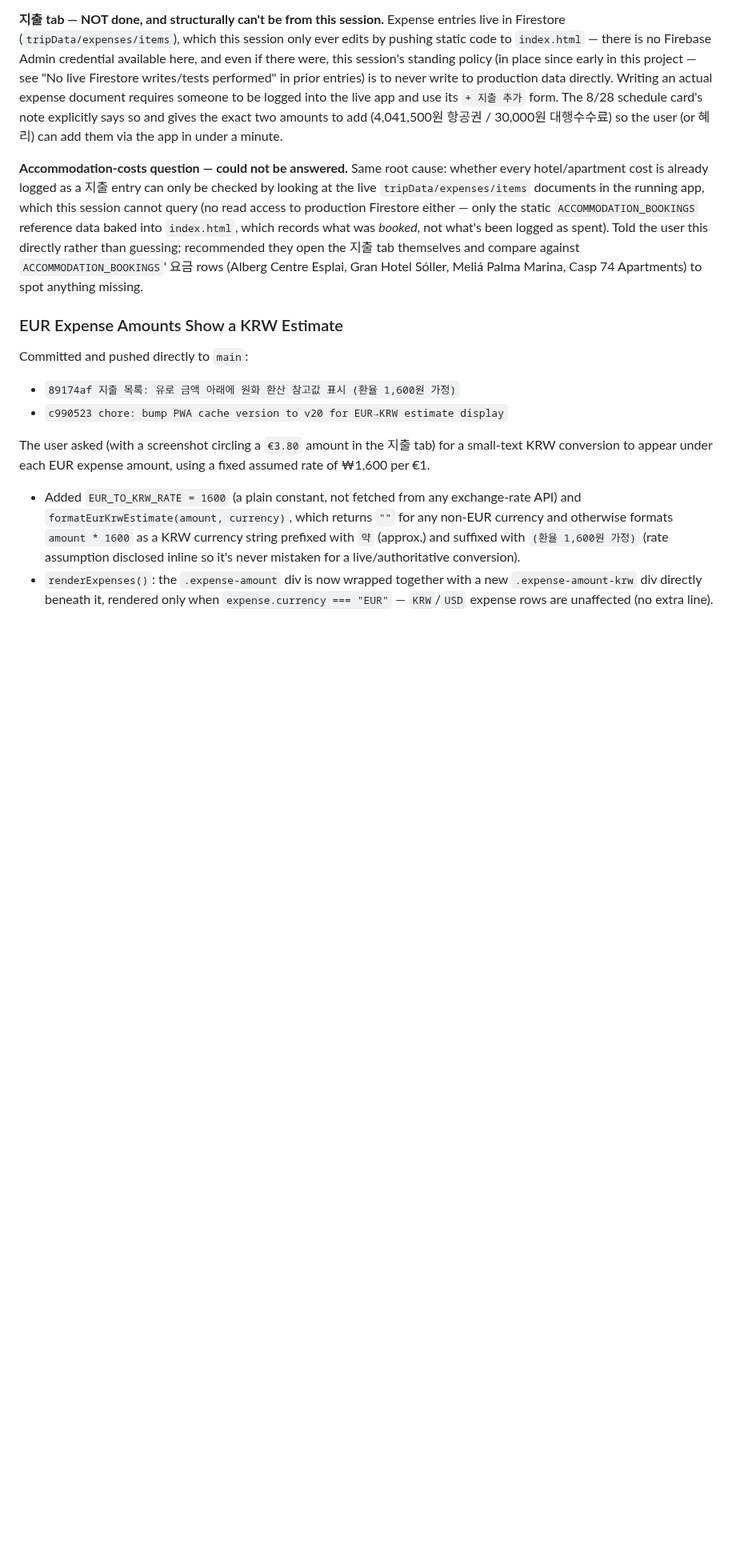
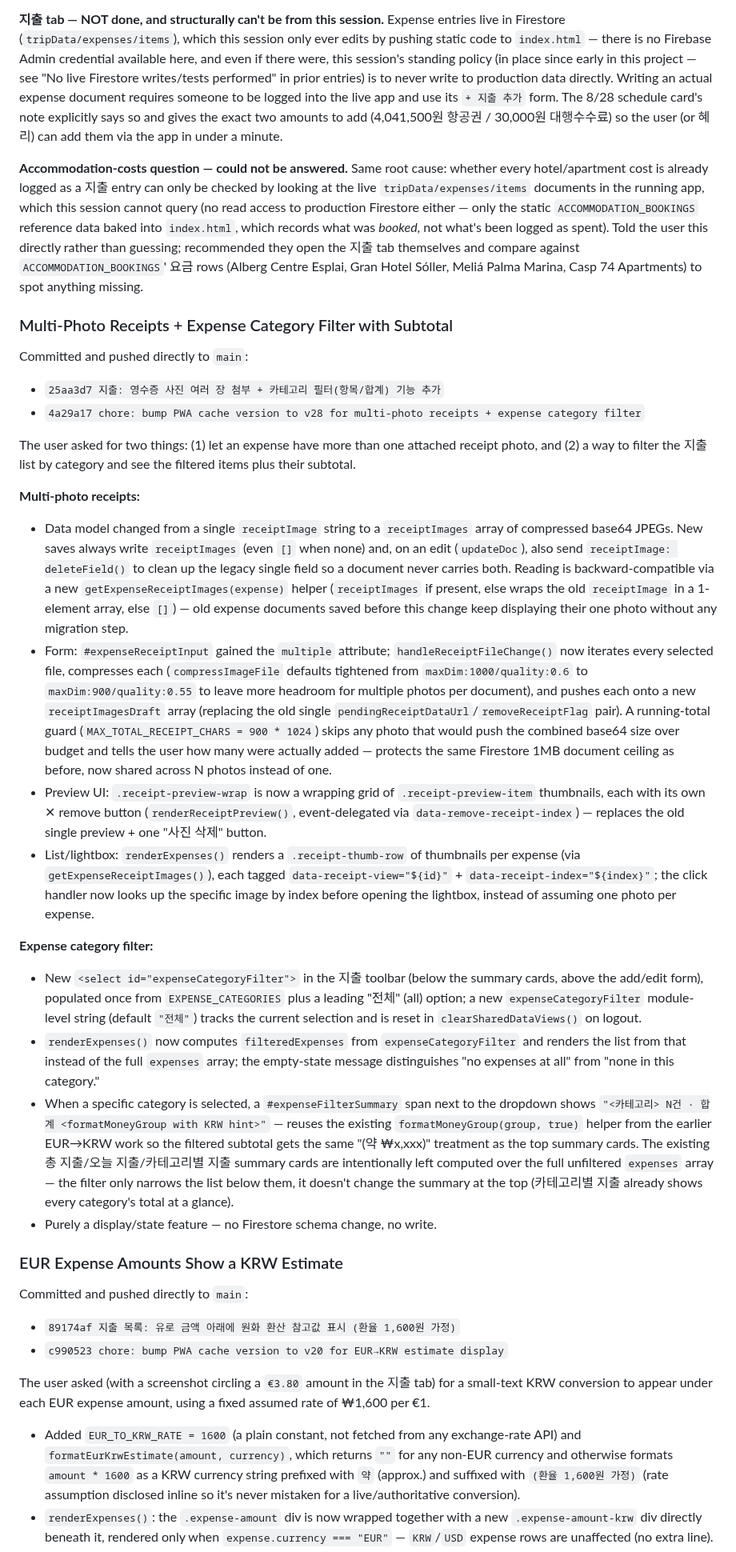
Before and after one commit to recoverlee/2026-spain-trip, a Markdown page: progress.md, the part around one of its changes. Shown at 80% size. Drawn GitHub-style; blank space fills up the shorter version.

Commit message:
progress.md: document multi-photo receipts and expense category filter
- New Completed Work History entry for commits 25aa3d7/4a29a17
- Updated Last updated / Latest pushed commit / PWA cache chain lines
- Updated Expenses data-model section (receiptImage -> receiptImages)
- Added Future Work Notes item for live-testing

Co-Authored-By: Claude Sonnet 5 <noreply@anthropic.com>
Claude-Session: https://claude.ai/code/session_01WYyR9CTrXeeCU5AVqfB9ah

```diff
--- a/progress.md
+++ b/progress.md
@@ -969,6 +969,27 @@ The user shared two NOL interpark tour receipt screenshots (항공권 영수증
 
 **Accommodation-costs question — could not be answered.** Same root cause: whether every hotel/apartment cost is already logged as a 지출 entry can only be checked by looking at the live `tripData/expenses/items` documents in the running app, which this session cannot query (no read access to production Firestore either — only the static `ACCOMMODATION_BOOKINGS` reference data baked into `index.html`, which records what was *booked*, not what's been logged as spent). Told the user this directly rather than guessing; recommended they open the 지출 tab themselves and compare against `ACCOMMODATION_BOOKINGS`' 요금 rows (Alberg Centre Esplai, Gran Hotel Sóller, Meliá Palma Marina, Casp 74 Apartments) to spot anything missing.
 
+### Multi-Photo Receipts + Expense Category Filter with Subtotal
+
+Committed and pushed directly to `main`:
+
+- `25aa3d7 지출: 영수증 사진 여러 장 첨부 + 카테고리 필터(항목/합계) 기능 추가`
+- `4a29a17 chore: bump PWA cache version to v28 for multi-photo receipts + expense category filter`
+
+The user asked for two things: (1) let an expense have more than one attached receipt photo, and (2) a way to filter the 지출 list by category and see the filtered items plus their subtotal.
+
+**Multi-photo receipts:**
+- Data model changed from a single `receiptImage` string to a `receiptImages` array of compressed base64 JPEGs. New saves always write `receiptImages` (even `[]` when none) and, on an edit (`updateDoc`), also send `receiptImage: deleteField()` to clean up the legacy single field so a document never carries both. Reading is backward-compatible via a new `getExpenseReceiptImages(expense)` helper (`receiptImages` if present, else wraps the old `receiptImage` in a 1-element array, else `[]`) — old expense documents saved before this change keep displaying their one photo without any migration step.
+- Form: `#expenseReceiptInput` gained the `multiple` attribute; `handleReceiptFileChange()` now iterates every selected file, compresses each (`compressImageFile` defaults tightened from `maxDim:1000/quality:0.6` to `maxDim:900/quality:0.55` to leave more headroom for multiple photos per document), and pushes each onto a new `receiptImagesDraft` array (replacing the old single `pendingReceiptDataUrl`/`removeReceiptFlag` pair). A running-total guard (`MAX_TOTAL_RECEIPT_CHARS = 900 * 1024`) skips any photo that would push the combined base64 size over budget and tells the user how many were actually added — protects the same Firestore 1MB document ceiling as before, now shared across N photos instead of one.
+- Preview UI: `.receipt-preview-wrap` is now a wrapping grid of `.receipt-preview-item` thumbnails, each with its own ✕ remove button (`renderReceiptPreview()`, event-delegated via `data-remove-receipt-index`) — replaces the old single preview + one "사진 삭제" button.
+- List/lightbox: `renderExpenses()` renders a `.receipt-thumb-row` of thumbnails per expense (via `getExpenseReceiptImages()`), each tagged `data-receipt-view="${id}"` + `data-receipt-index="${index}"`; the click handler now looks up the specific image by index before opening the lightbox, instead of assuming one photo per expense.
+
+**Expense category filter:**
+- New `<select id="expenseCategoryFilter">` in the 지출 toolbar (below the summary cards, above the add/edit form), populated once from `EXPENSE_CATEGORIES` plus a leading "전체" (all) option; a new `expenseCategoryFilter` module-level string (default `"전체"`) tracks the current selection and is reset in `clearSharedDataViews()` on logout.
+- `renderExpenses()` now computes `filteredExpenses` from `expenseCategoryFilter` and renders the list from that instead of the full `expenses` array; the empty-state message distinguishes "no expenses at all" from "none in this category."
+- When a specific category is selected, a `#expenseFilterSummary` span next to the dropdown shows `"<카테고리> N건 · 합계 <formatMoneyGroup with KRW hint>"` — reuses the existing `formatMoneyGroup(group, true)` helper from the earlier EUR→KRW work so the filtered subtotal gets the same "(약 ₩x,xxx)" treatment as the top summary cards. The existing 총 지출/오늘 지출/카테고리별 지출 summary cards are intentionally left computed over the full unfiltered `expenses` array — the filter only narrows the list below them, it doesn't change the summary at the top (카테고리별 지출 already shows every category's total at a glance).
+- Purely a display/state feature — no Firestore schema change, no write.
+
 ### EUR Expense Amounts Show a KRW Estimate
 
 Committed and pushed directly to `main`:
```
Also changed, not shown: other parts of progress.md (+5 -4 lines).
